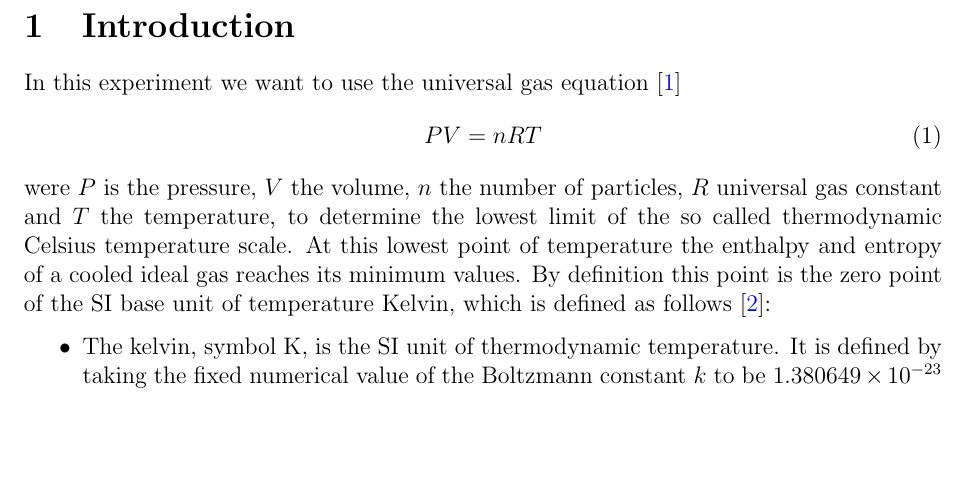
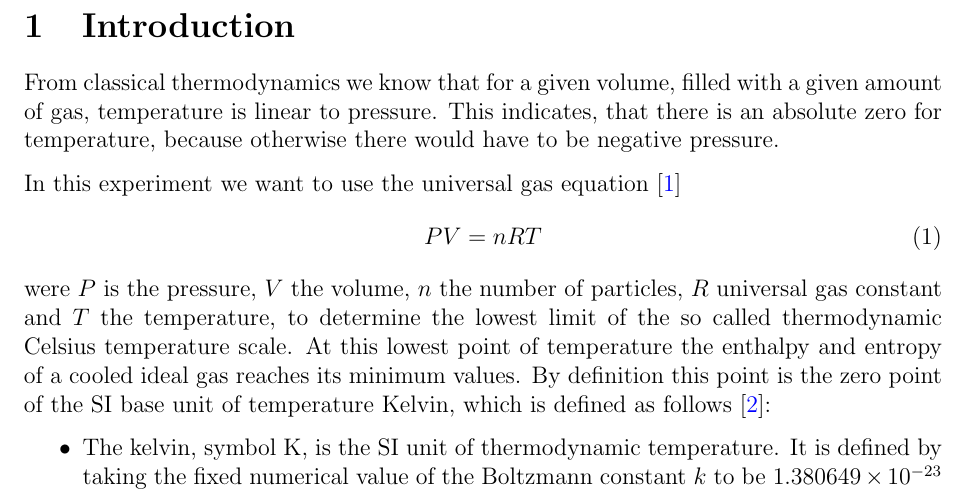
Before and after one commit to gosow9/PhyPrak, a LaTeX paper (01 Absoluter Nullpunkt/Bericht/main.tex, which reads 01 Absoluter Nullpunkt/Bericht/sections/introduction.tex): part of page 2 of 8, cut so that both start at the same text, the shorter picture padded with empty space. Compiled offline with pdfLaTeX.

Commit message:
Update introduction.tex

```diff
--- a/01 Absoluter Nullpunkt/Bericht/sections/introduction.tex
+++ b/01 Absoluter Nullpunkt/Bericht/sections/introduction.tex
@@ -1,4 +1,7 @@
 \section{Introduction}
+
+From classical thermodynamics we know that for a given volume, filled with a given amount of gas, temperature is linear to pressure.
+This indicates, that there is an absolute zero for temperature, because otherwise there would have to be negative pressure.
 
 In this experiment we want to use the universal gas equation \cite{gas}
 \begin{equation}
```
Also changed, not shown: 01 Absoluter Nullpunkt/Bericht/sections/introduction.tex (5 more changed lines).
